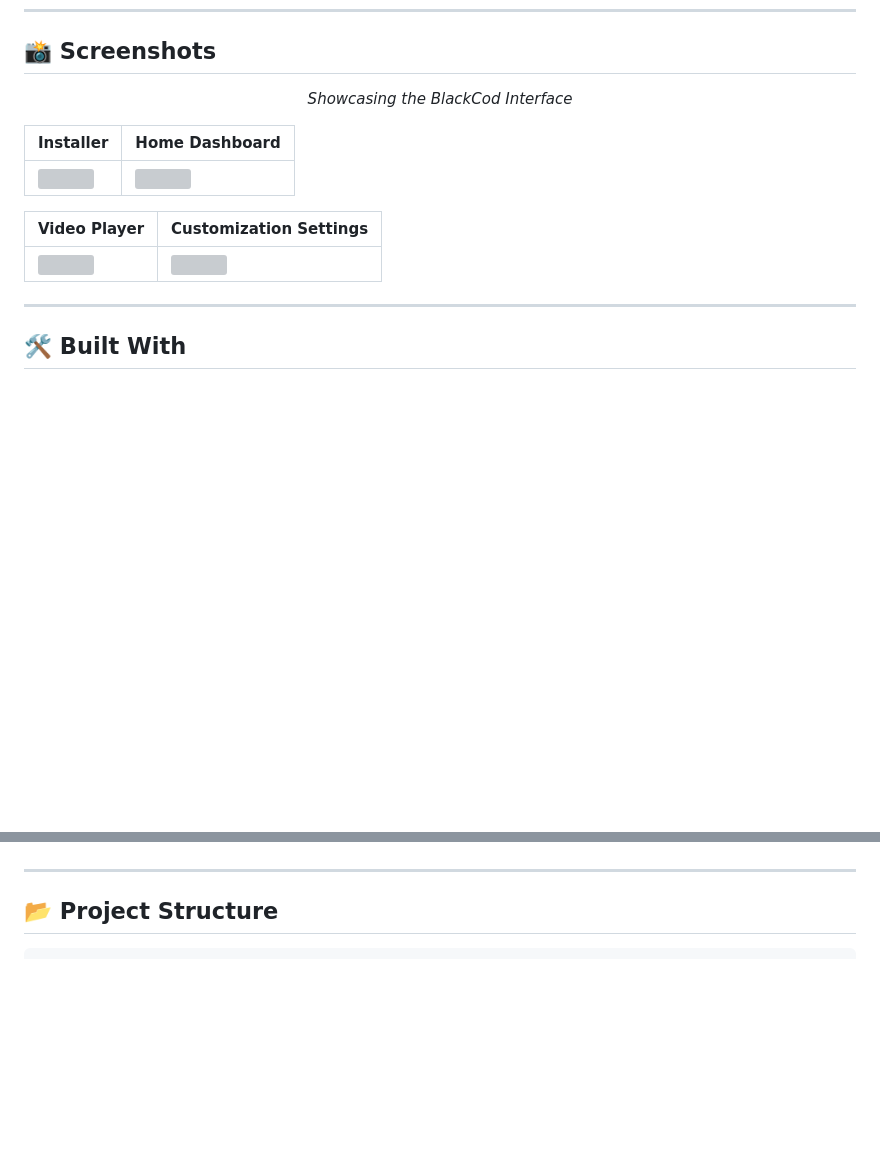
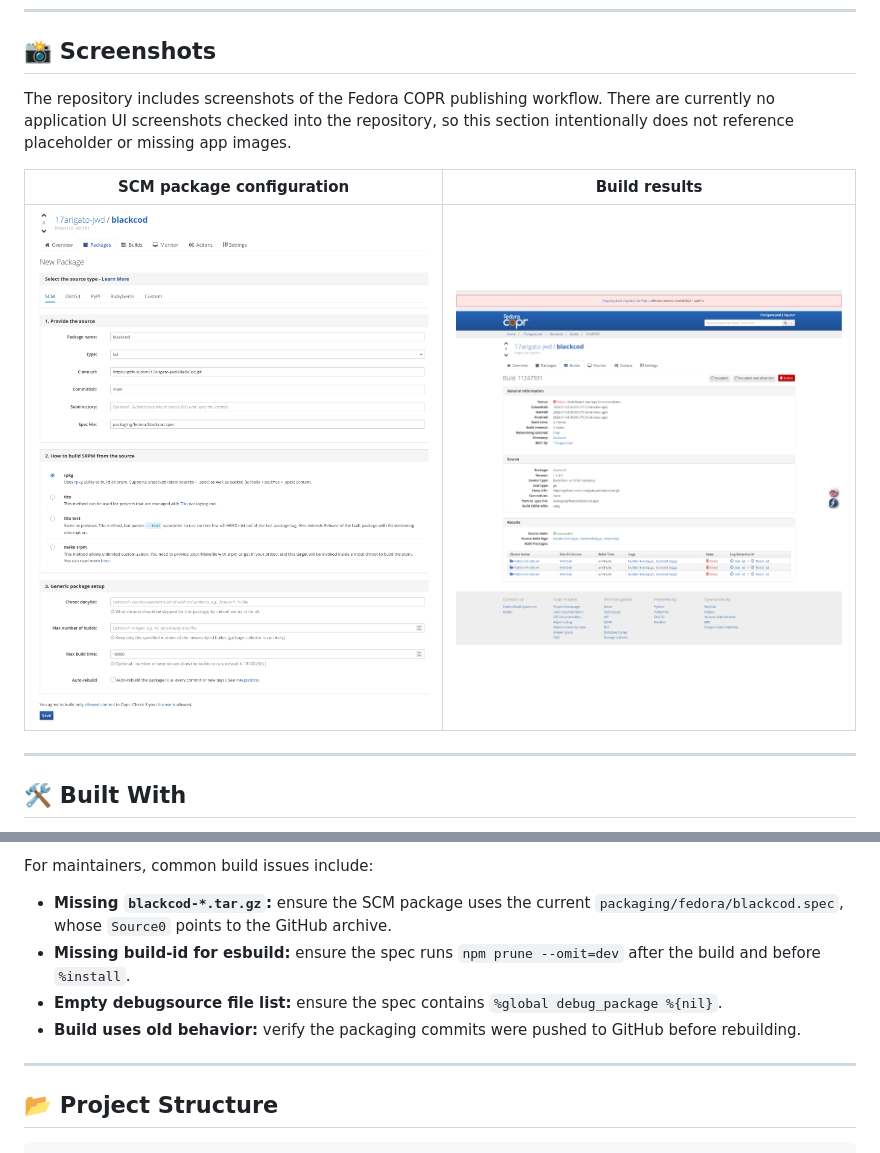
Before and after one commit to 17Arigato-jwd/BlackCod, a Markdown page: README.md, 2 parts joined by grey strips. Rendered like a GitHub page; pictures changed too: docs/screenshots/copr-build-result.png (added), docs/screenshots/copr-scm-package-form.png (added); blank space fills up the shorter version; grey boxes are pictures that could not be loaded.

```diff
--- a/README.md
+++ b/README.md
@@ -43,17 +43,14 @@ A high-performance desktop application designed to organize, view, and manage yo
 
 ## 📸 Screenshots
 
-<p align="center">
-<em>Showcasing the BlackCod Interface</em>
-</p>
+The repository includes screenshots of the Fedora COPR publishing workflow.
+There are currently no application UI screenshots checked into the repository,
+so this section intentionally does not reference placeholder or missing app
+images.
 
-| Installer | Home Dashboard |
+| SCM package configuration | Build results |
 | --- | --- |
-| <img src="assets/Install.gif" width="400" /> | <img src="path/to/screenshot2.png" width="400" /> |
-
-| Video Player | Customization Settings |
-| --- | --- |
-| <img src="path/to/screenshot3.png" width="400" /> | <img src="path/to/screenshot4.png" width="400" /> |
+| <img src="docs/screenshots/copr-scm-package-form.png" alt="COPR SCM package configuration" width="420" /> | <img src="docs/screenshots/copr-build-result.png" alt="COPR build results" width="420" /> |
 
 ---
 
@@ -126,3 +218,14 @@ second private Electron binary.
+For maintainers, common build issues include:
+
+- **Missing `blackcod-*.tar.gz`:** ensure the SCM package uses the current
+  `packaging/fedora/blackcod.spec`, whose `Source0` points to the GitHub
+  archive.
+- **Missing build-id for esbuild:** ensure the spec runs
+  `npm prune --omit=dev` after the build and before `%install`.
+- **Empty debugsource file list:** ensure the spec contains
+  `%global debug_package %{nil}`.
+- **Build uses old behavior:** verify the packaging commits were pushed to
+  GitHub before rebuilding.
 
 ---
 
```
Also changed, not shown: other parts of README.md (+101 -6 lines), packaging/fedora/README.md (+12 -3 lines).
